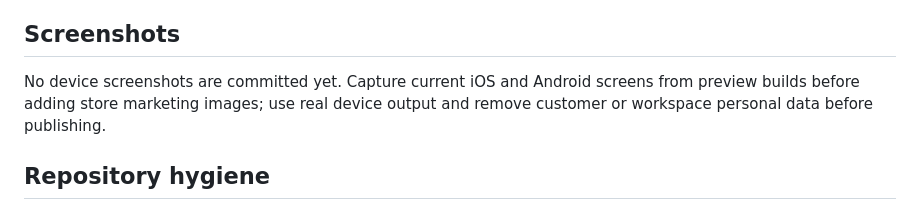
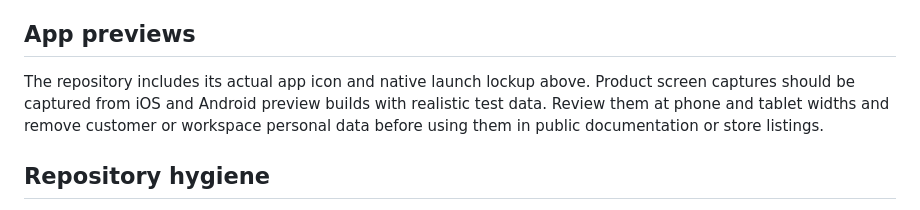
Before and after one commit to haroondhanyal/Gharsync-MobileApp, a Markdown page: README.md, the part around one of its changes. GitHub-like rendering.

```diff
--- a/README.md
+++ b/README.md
@@ -153,9 +169,9 @@ Screens use safe-area-aware pages and scroll containers for long content. Forms
 - Payment status changes are recorded through the server's payment ledger; this app does not claim to charge cards without a configured payment processor.
 - Production operations still need server monitoring, backups, delivery-provider setup, data retention and incident-response processes.
 
-## Screenshots
+## App previews
 
-No device screenshots are committed yet. Capture current iOS and Android screens from preview builds before adding store marketing images; use real device output and remove customer or workspace personal data before publishing.
+The repository includes its actual app icon and native launch lockup above. Product screen captures should be captured from iOS and Android preview builds with realistic test data. Review them at phone and tablet widths and remove customer or workspace personal data before using them in public documentation or store listings.
 
 ## Repository hygiene
 
```
Also changed, not shown: other parts of README.md (+16 -0 lines), assets/adaptive-icon.png (added), assets/icon.png (added), assets/splash-lockup.png (added), 6 other files.
